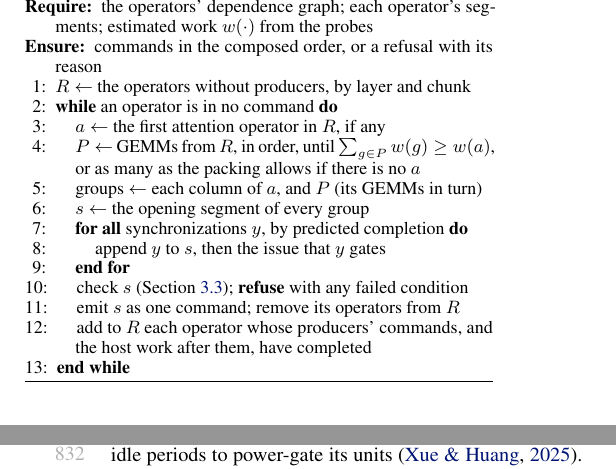
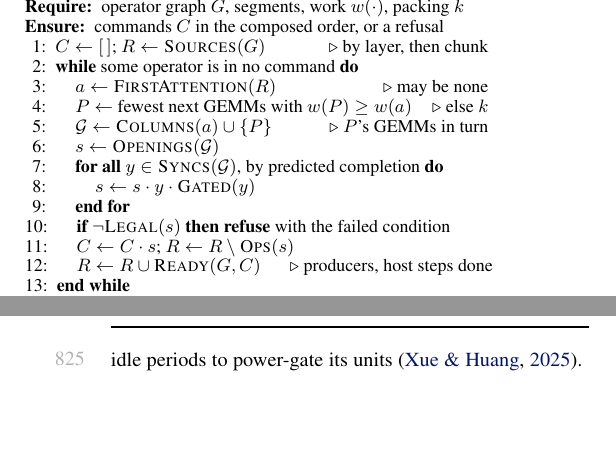
Before and after one commit to jskimko/aie-cosched, a LaTeX paper (paper/main.tex, which reads paper/6-passes.tex): two parts of the columns of pages 8 and 16 of 20, joined at a grey line, cut at the place of the change, the shorter picture padded with empty space. Compiled offline with pdfLaTeX.

Commit message:
paper: Algorithm 1 as pseudocode (one short line per step, the reasons in the prose)

```diff
--- a/paper/6-passes.tex
+++ b/paper/6-passes.tex
@@ -22,21 +22,22 @@ A command concatenates its operators' segments under the conditions of Section~\
 \small
 \begin{algorithmic}[1]
 \renewcommand{\algorithmiccomment}[1]{\hfill$\triangleright$~#1}
-\REQUIRE the operators' dependence graph; each operator's segments; estimated work $w(\cdot)$ from the probes
-\ENSURE commands in the composed order, or a refusal with its reason
-\STATE $R \gets$ the operators without producers, by layer and chunk
-\WHILE{an operator is in no command}
-\STATE $a \gets$ the first attention operator in $R$, if any
-\STATE $P \gets$ GEMMs from $R$, in order, until $\sum_{g \in P} w(g) \ge w(a)$, or as many as the packing allows if there is no $a$
-\STATE groups $\gets$ each column of $a$, and $P$ (its GEMMs in turn)
-\STATE $s \gets$ the opening segment of every group
-\FORALL{synchronizations $y$, by predicted completion}
-\STATE append $y$ to $s$, then the issue that $y$ gates
+\REQUIRE operator graph $G$, segments, work $w(\cdot)$, packing $k$
+\ENSURE commands $C$ in the composed order, or a refusal
+\STATE $C \gets [\,]$; $R \gets \textsc{Sources}(G)$ \COMMENT{by layer, then chunk}
+\WHILE{some operator is in no command}
+\STATE $a \gets \textsc{FirstAttention}(R)$ \COMMENT{may be none}
+\STATE $P \gets$ fewest next GEMMs with $w(P) \ge w(a)$ \COMMENT{else $k$}
+\STATE $\mathcal{G} \gets \textsc{Columns}(a) \cup \{P\}$ \COMMENT{$P$'s GEMMs in turn}
+\STATE $s \gets \textsc{Openings}(\mathcal{G})$
+\FORALL{$y \in \textsc{Syncs}(\mathcal{G})$, by predicted completion}
+\STATE $s \gets s \cdot y \cdot \textsc{Gated}(y)$
 \ENDFOR
-\STATE check $s$ (Section~\ref{subsec:legality}); \textbf{refuse} with any failed condition
-\STATE emit $s$ as one command; remove its operators from $R$
-\STATE add to $R$ each operator whose producers' commands, and the host work after them, have completed
+\STATE \textbf{if} $\neg\textsc{Legal}(s)$ \textbf{then refuse} with the failed condition
+\STATE $C \gets C \cdot s$; $R \gets R \setminus \textsc{Ops}(s)$
+\STATE $R \gets R \cup \textsc{Ready}(G, C)$ \COMMENT{producers, host steps done}
 \ENDWHILE
+\STATE \textbf{return} $C$
 \end{algorithmic}
 \end{algorithm}
 
```
